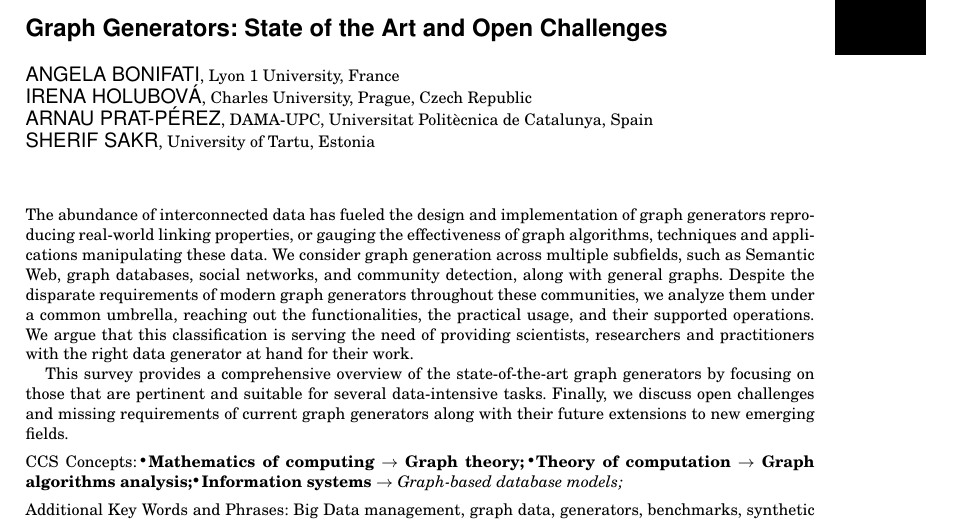
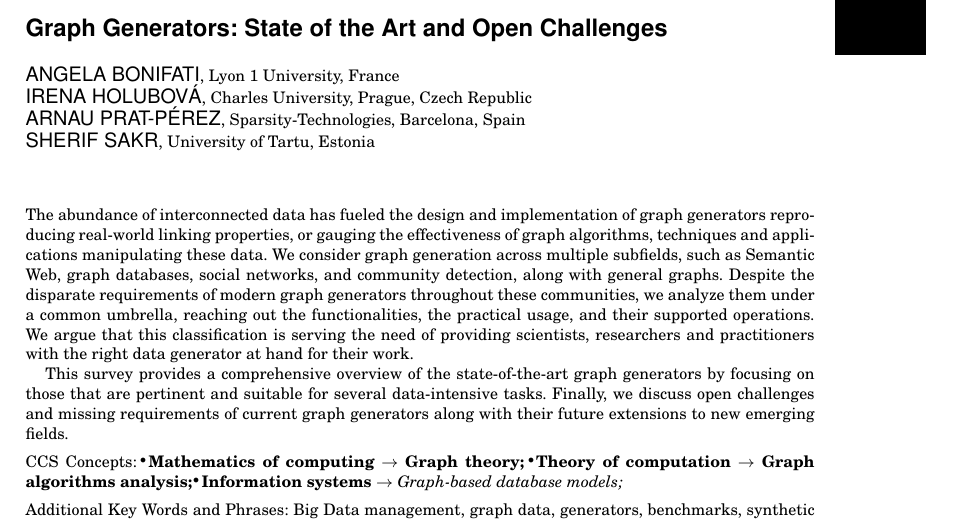
Before and after one commit to sakrsherif/GraphGeneratorsSurvey, a LaTeX paper (main.tex): part of page 1 of 32, cut so that both start at the same text. Compiled offline with pdfLaTeX.

Commit message:
Changed Arnau's affiliation

```diff
--- a/main.tex
+++ b/main.tex
@@ -78,7 +78,7 @@ ANGELA BONIFATI
 IRENA HOLUBOV\'{A}
 \affil{Charles University, Prague, Czech Republic}
 ARNAU PRAT-P\'{E}REZ
-\affil{DAMA-UPC, Universitat Polit\`ecnica de Catalunya, Spain}
+\affil{Sparsity-Technologies, Barcelona, Spain}
 SHERIF SAKR
 \affil{University of Tartu, Estonia}
 }
```
